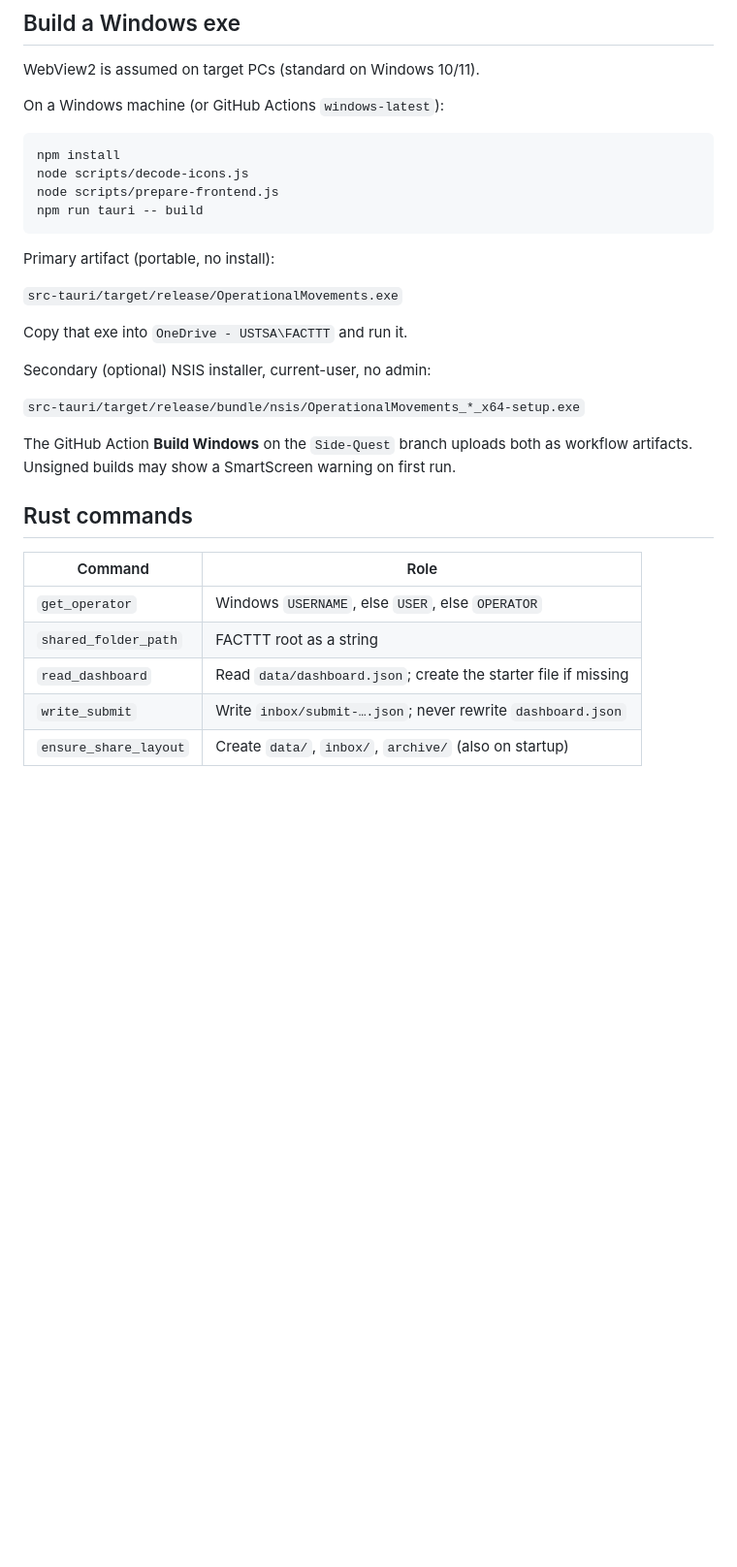
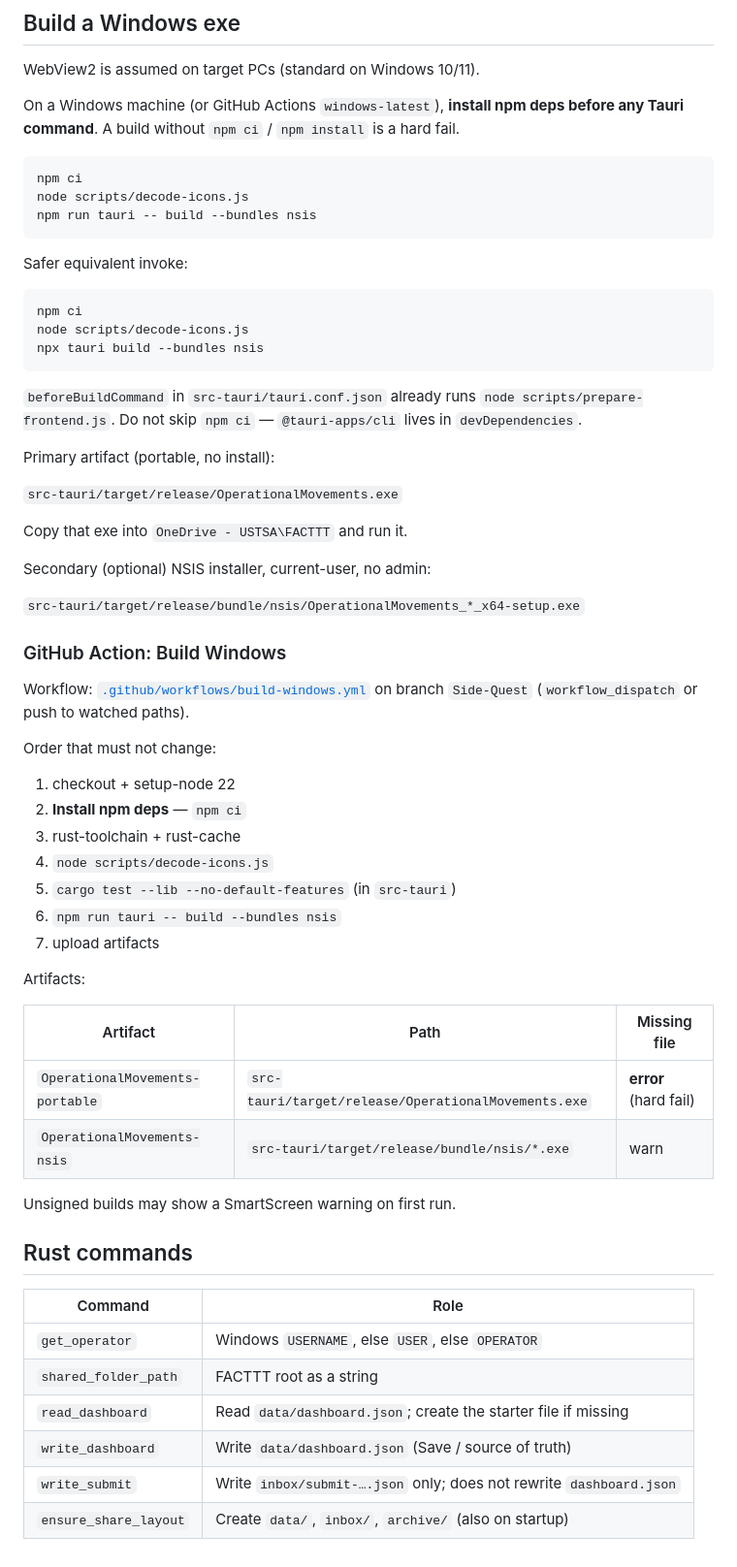
Before and after one commit to dad2lna-coder/Rotation_App, a Markdown page: README.md, the part around the change. Shown at 97% size. Rendered like a GitHub page; blank space fills up the shorter version.

Commit message:
docs: match Windows CI — npm ci before tauri build

````diff
--- a/README.md
+++ b/README.md
@@ -62,14 +62,23 @@ Example inbox submit: [`examples/submit.json`](examples/submit.json)
 
 WebView2 is assumed on target PCs (standard on Windows 10/11).
 
-On a Windows machine (or GitHub Actions `windows-latest`):
+On a Windows machine (or GitHub Actions `windows-latest`), **install npm deps before any Tauri command**. A build without `npm ci` / `npm install` is a hard fail.
 
 ```text
-npm install
+npm ci
 node scripts/decode-icons.js
-node scripts/prepare-frontend.js
-npm run tauri -- build
+npm run tauri -- build --bundles nsis
 ```
+
+Safer equivalent invoke:
+
+```text
+npm ci
+node scripts/decode-icons.js
+npx tauri build --bundles nsis
+```
+
+`beforeBuildCommand` in `src-tauri/tauri.conf.json` already runs `node scripts/prepare-frontend.js`. Do not skip `npm ci` — `@tauri-apps/cli` lives in `devDependencies`.
 
 Primary artifact (portable, no install):
 
@@ -81,7 +90,28 @@ Secondary (optional) NSIS installer, current-user, no admin:
 
 `src-tauri/target/release/bundle/nsis/OperationalMovements_*_x64-setup.exe`
 
-The GitHub Action **Build Windows** on the `Side-Quest` branch uploads both as workflow artifacts. Unsigned builds may show a SmartScreen warning on first run.
+### GitHub Action: Build Windows
+
+Workflow: [`.github/workflows/build-windows.yml`](.github/workflows/build-windows.yml) on branch `Side-Quest` (`workflow_dispatch` or push to watched paths).
+
+Order that must not change:
+
+1. checkout + setup-node 22
+2. **Install npm deps** — `npm ci`
+3. rust-toolchain + rust-cache
+4. `node scripts/decode-icons.js`
+5. `cargo test --lib --no-default-features` (in `src-tauri`)
+6. `npm run tauri -- build --bundles nsis`
+7. upload artifacts
+
+Artifacts:
+
+| Artifact | Path | Missing file |
+|---|---|---|
+| `OperationalMovements-portable` | `src-tauri/target/release/OperationalMovements.exe` | **error** (hard fail) |
+| `OperationalMovements-nsis` | `src-tauri/target/release/bundle/nsis/*.exe` | warn |
+
+Unsigned builds may show a SmartScreen warning on first run.
 
 ## Rust commands
 
@@ -90,5 +120,6 @@ The GitHub Action **Build Windows** on the `Side-Quest` branch uploads both as w
 | `get_operator` | Windows `USERNAME`, else `USER`, else `OPERATOR` |
 | `shared_folder_path` | FACTTT root as a string |
 | `read_dashboard` | Read `data/dashboard.json`; create the starter file if missing |
-| `write_submit` | Write `inbox/submit-….json`; never rewrite `dashboard.json` |
+| `write_dashboard` | Write `data/dashboard.json` (Save / source of truth) |
+| `write_submit` | Write `inbox/submit-….json` only; does not rewrite `dashboard.json` |
 | `ensure_share_layout` | Create `data/`, `inbox/`, `archive/` (also on startup) |
````
